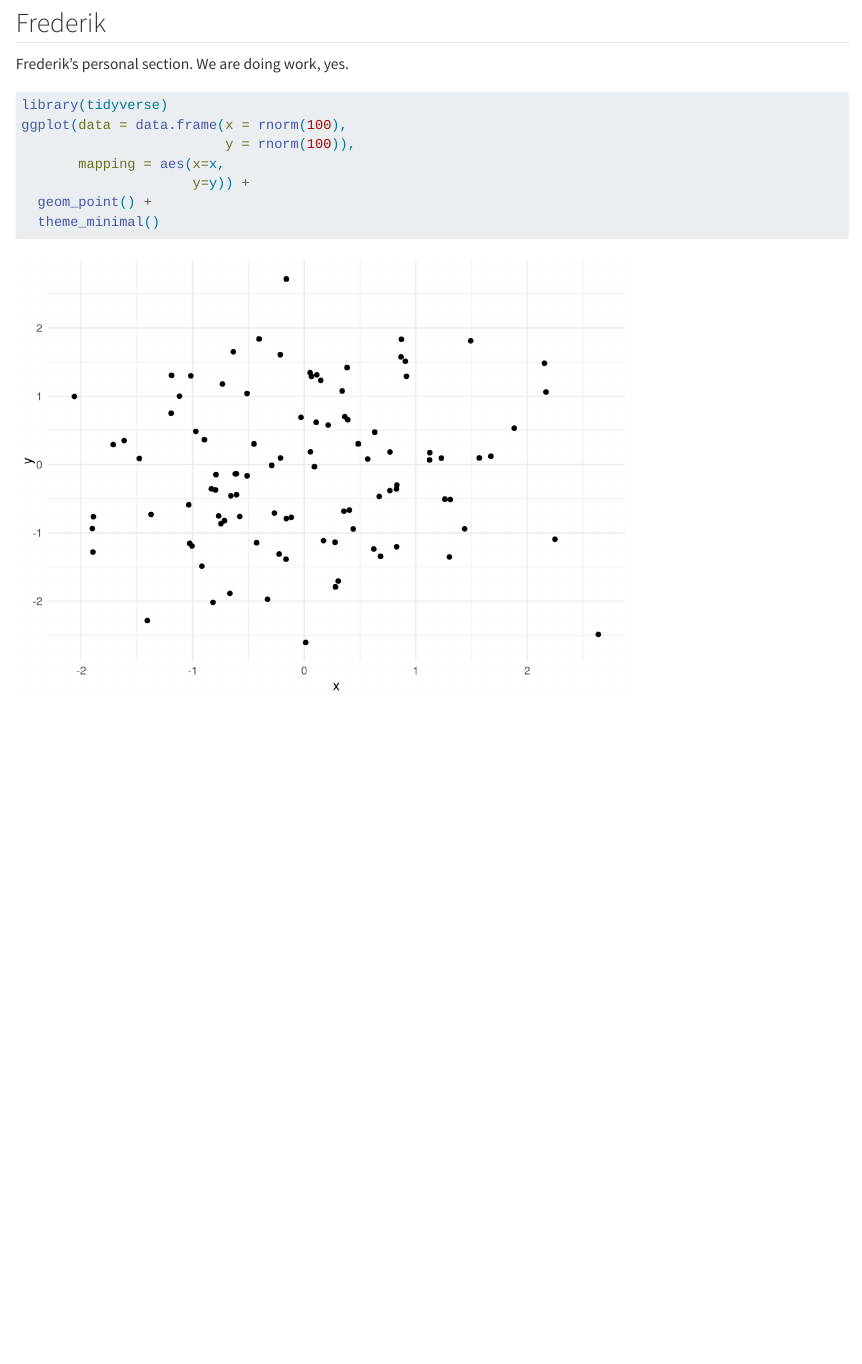
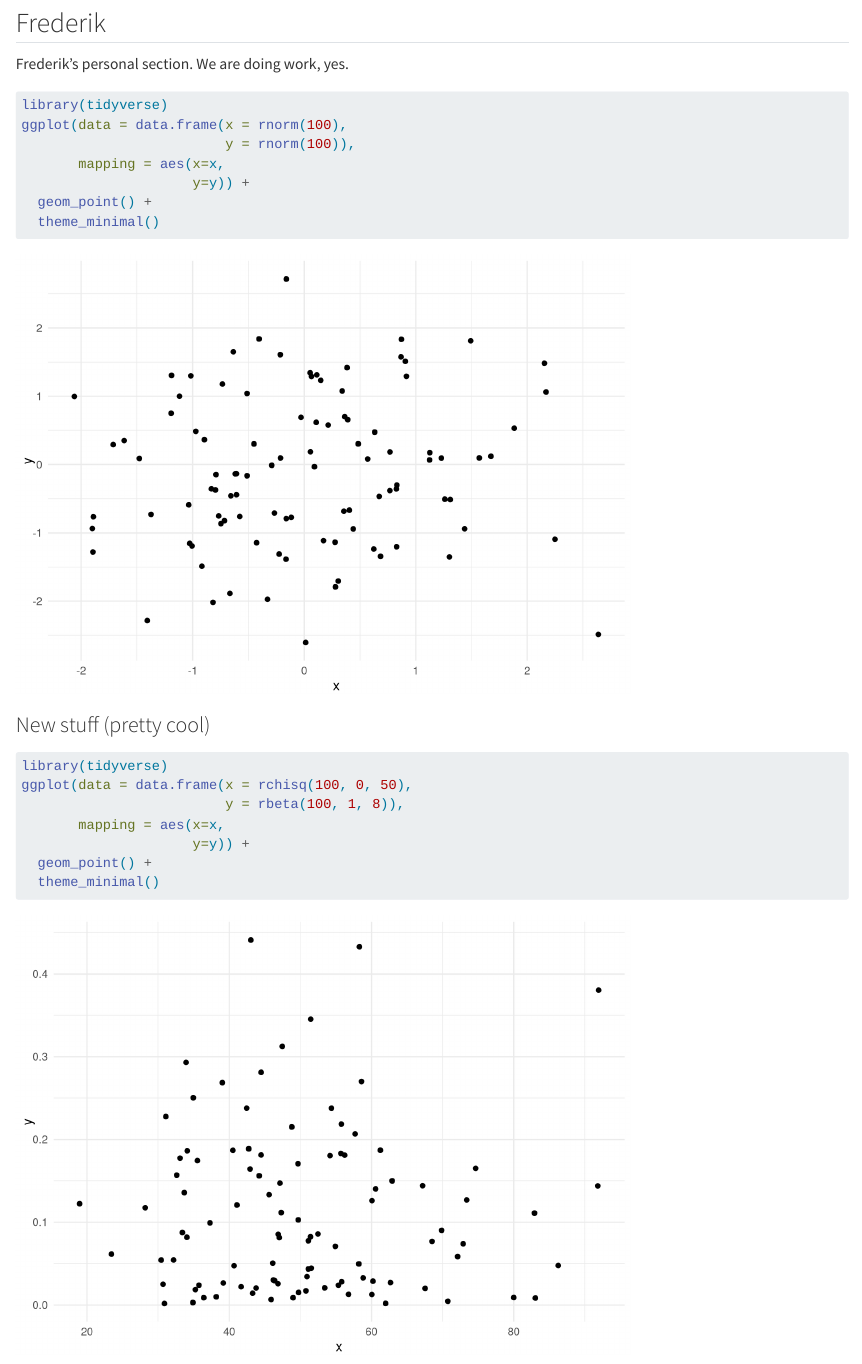
Before and after one commit to rforbiodatascience24/groupTA, a Quarto document (group_document.qmd): the page in a window 1100 px wide, from 1130 px down. Rendered offline with R 4.5, knitr and Pandoc in place of Quarto, with nearby package versions; code that draws random numbers runs with fixed seeds of ours.

Commit message:
Cool new stuff

````diff
--- a/group_document.qmd
+++ b/group_document.qmd
@@ -54,3 +53,14 @@ ggplot(data = data.frame(x = rnorm(100),
   geom_point() +
   theme_minimal()
 ```
+
+### New stuff (pretty cool)
+```{r}
+library(tidyverse)
+ggplot(data = data.frame(x = rchisq(100, 0, 50),
+                         y = rbeta(100, 1, 8)),
+       mapping = aes(x=x,
+                     y=y)) +
+  geom_point() +
+  theme_minimal()
+```
````
Also changed, not shown: group_document.qmd (3 more changed lines).
